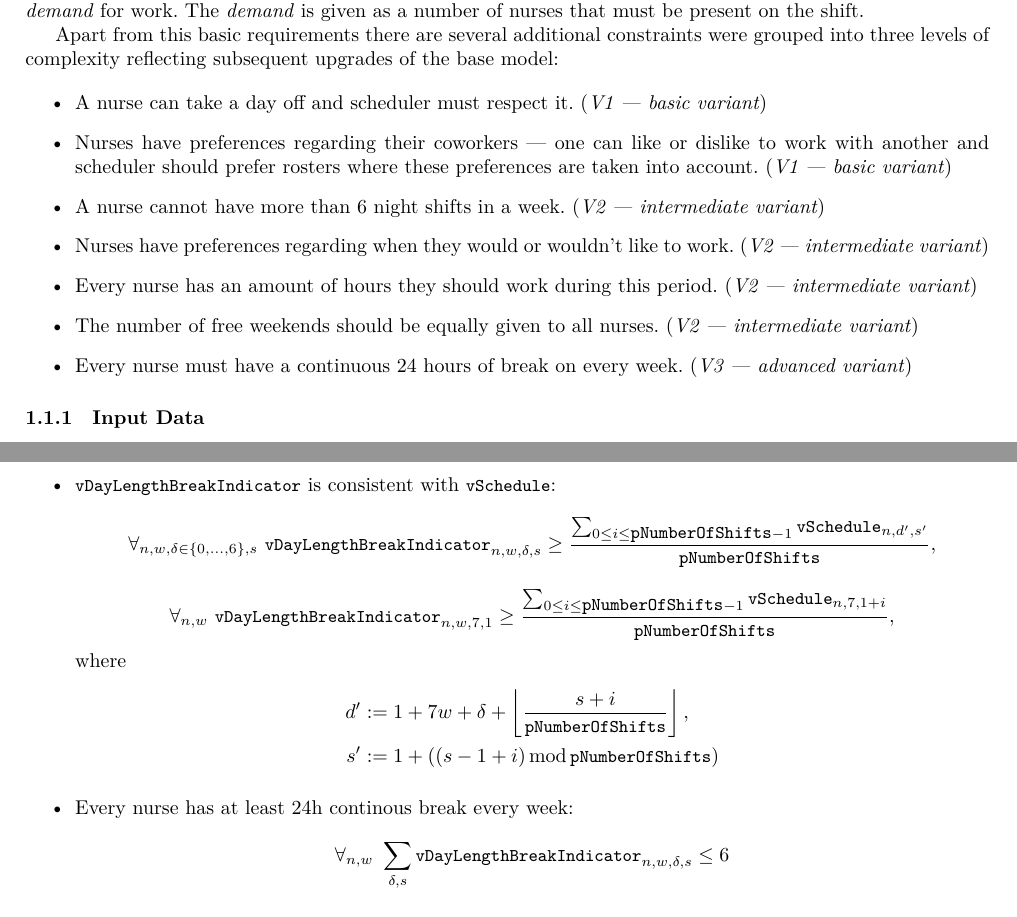
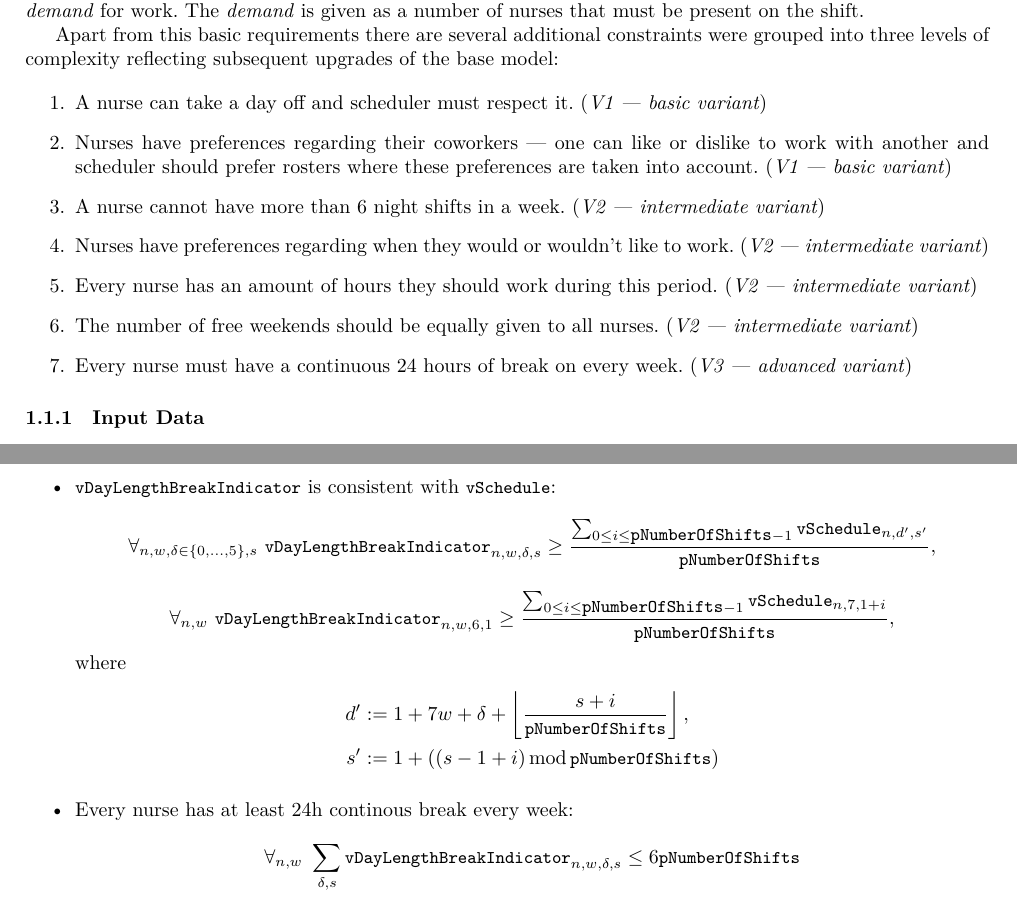
Before and after one commit to szczor/uzytki_ampl, a LaTeX document (report/Report.tex, which reads report/Development.tex, report/FinalVersionOfModel.tex): two parts of pages 1 and 5 of 6, joined at a grey line, cut so that both start at the same text. Compiled offline with XeLaTeX.

Commit message:
Fixed small errors in report...
..that were found just before presenting it on the seminar, and during
presentation.

```diff
--- a/report/Development.tex
+++ b/report/Development.tex
@@ -8,7 +8,7 @@ Every day of a~scheduling period is broken into shifts and for every shift on ev
 
 Apart from this basic requirements there are several additional constraints were grouped into three levels of complexity reflecting subsequent upgrades of the base model:
 
-\begin{itemize}
+\begin{enumerate}
     \item A~nurse can take a~day off and scheduler must respect it. (\textit{V1 --- basic variant})
     \item Nurses have preferences regarding their coworkers --- one can like or dislike to work with another and scheduler should prefer rosters where these preferences are taken into account. (\textit{V1 --- basic variant})
     \item A nurse cannot have more than 6 night shifts in a week. (\textit{V2 --- intermediate variant})
@@ -16,7 +16,7 @@ Apart from this basic requirements there are several additional constraints were
     \item Every nurse has an amount of hours they should work during this period. (\textit{V2 --- intermediate variant})
     \item The number of free weekends should be equally given to all nurses. (\textit{V2 --- intermediate variant})
     \item Every nurse must have a~continuous 24 hours of break on every week. (\textit{V3 --- advanced variant})
-\end{itemize}
+\end{enumerate}
 
 \subsubsection{Input Data}
 
--- a/report/FinalVersionOfModel.tex
+++ b/report/FinalVersionOfModel.tex
@@ -162,15 +162,15 @@ Other constraints are straightforward.
     \item Minimal and maximal number of worked weekends are computed consistently with $\vWeekend$:
     \[ \forall_{n}\ \vMinWeekendsWorked \le \sum_n \vWeekend_{n, s} \le \vMaxWeekendsWorked \]
     \item $\vDayLengthBreakIndicator$ is consistent with $\vSchedule$:
-    \[ \forall_{n,w,\delta  \in \{0, \dots, 6\},s}\ \vDayLengthBreakIndicator_{n, w, \delta, s} \ge \frac{\sum_{0 \le i \le \pNumberOfShifts - 1} \vSchedule_{n, d', s'}}{\pNumberOfShifts}, \]
-    \[ \forall_{n,w}\ \vDayLengthBreakIndicator_{n, w, 7, 1} \ge \frac{\sum_{0 \le i \le \pNumberOfShifts - 1} \vSchedule_{n, 7, 1 + i}}{\pNumberOfShifts}, \]
+    \[ \forall_{n,w,\delta  \in \{0, \dots, 5\},s}\ \vDayLengthBreakIndicator_{n, w, \delta, s} \ge \frac{\sum_{0 \le i \le \pNumberOfShifts - 1} \vSchedule_{n, d', s'}}{\pNumberOfShifts}, \]
+    \[ \forall_{n,w}\ \vDayLengthBreakIndicator_{n, w, 6, 1} \ge \frac{\sum_{0 \le i \le \pNumberOfShifts - 1} \vSchedule_{n, 7, 1 + i}}{\pNumberOfShifts}, \]
     where
     \begin{align*}
         d' &:= 1+7w+\delta+\left\lfloor\frac{s+i}{\pNumberOfShifts}\right\rfloor, \\
         s' &:= 1 + ((s - 1 + i) \operatorname{mod} \pNumberOfShifts)
     \end{align*}
     \item Every nurse has at least 24h continous break every week:
-    \[ \forall_{n, w}\ \sum_{\delta, s} \vDayLengthBreakIndicator_{n, w, \delta, s} \le 6 \]
+    \[ \forall_{n, w}\ \sum_{\delta, s} \vDayLengthBreakIndicator_{n, w, \delta, s} \le 6 \pNumberOfShifts \]
 \end{itemize}
 
 \subsection{Running on NEOS}
```
Also changed, not shown: 1 other file.
